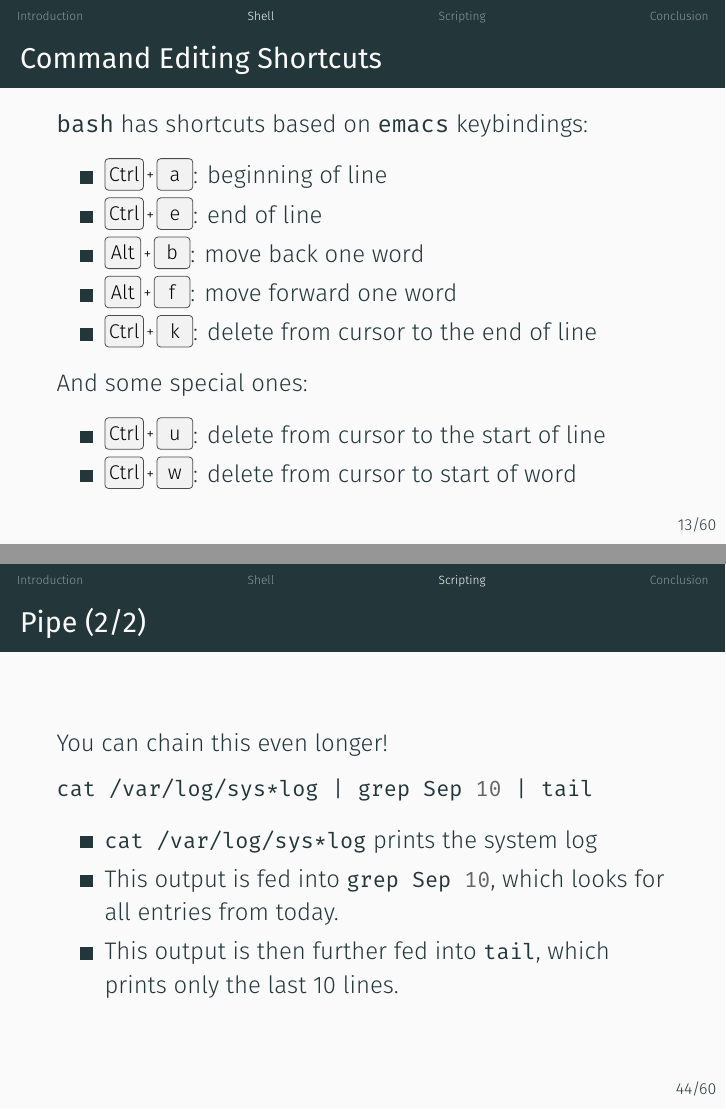
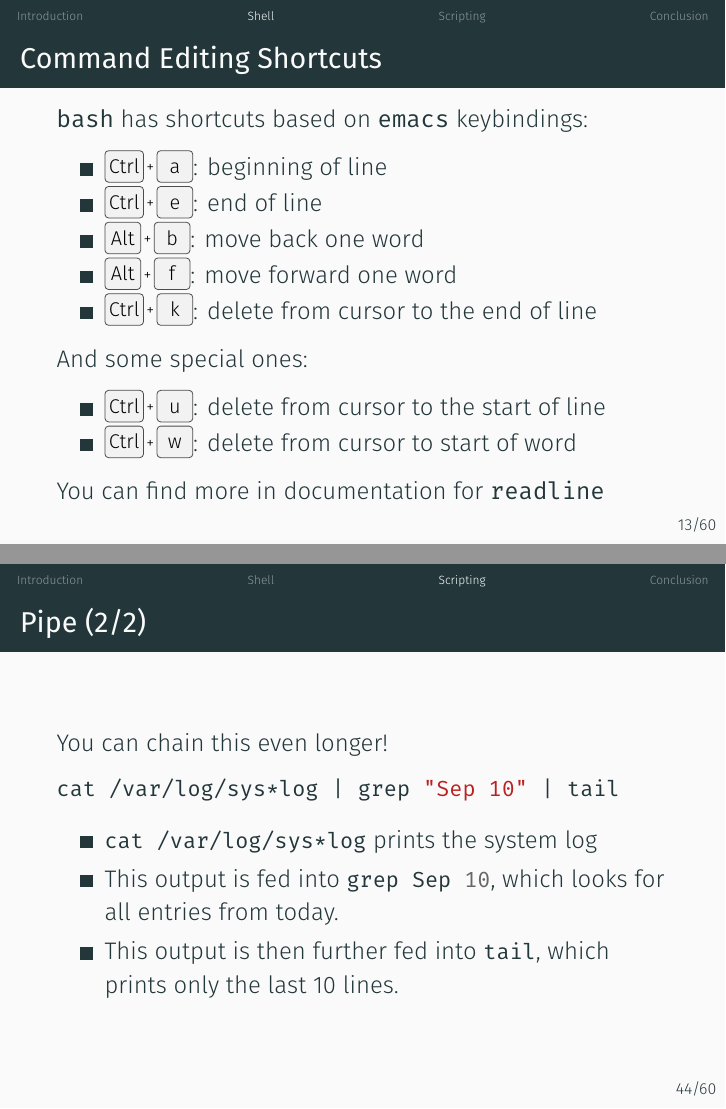
Before and after one commit to indocomsoft/hackertools-slides, LaTeX slides (2-shell-scripting/shell-scripting.tex): pages 13 and 49 of 67, joined at a grey line. The pictures show the PDF file 2-shell-scripting/shell-scripting.pdf that the author committed with the source.

Commit message:
Add errata

```diff
--- a/2-shell-scripting/shell-scripting.tex
+++ b/2-shell-scripting/shell-scripting.tex
@@ -154,6 +154,7 @@
     \item \mintinline{bash}{rm} to \textbf{r}e\textbf{m}ove files and directories
     \item \mintinline{bash}{cp} to \textbf{c}o\textbf{p}y file
     \item \mintinline{bash}{mv} to \textbf{m}o\textbf{v}e file
+    \item \texttt{bash}{pwd} to \textbf{p}rint \textbf{w}orking \textbf{d}irectory
   \end{itemize}
 \end{frame}
 
@@ -171,6 +172,8 @@
     \item \keys{\ctrlwin + u}: delete from cursor to the start of line
     \item \keys{\ctrlwin + w}: delete from cursor to start of word
   \end{itemize}
+
+  You can find more in documentation for \texttt{readline}
 \end{frame}
 
 \begin{frame}{Command Control Shortcuts}
@@ -503,7 +506,7 @@
 \begin{frame}[fragile]{Pipe (2/2)}
   You can chain this even longer!
 
-  \mintinline{bash}{cat /var/log/sys*log | grep Sep 10 | tail}
+  \mintinline{bash}{cat /var/log/sys*log | grep "Sep 10" | tail}
   \begin{itemize}
     \item \mintinline{bash}{cat /var/log/sys*log} prints the system log
     \item This output is fed into \mintinline{bash}{grep Sep 10}, which looks for all entries from today.
```
Also changed, not shown: 2-shell-scripting/shell-scripting.pdf.
